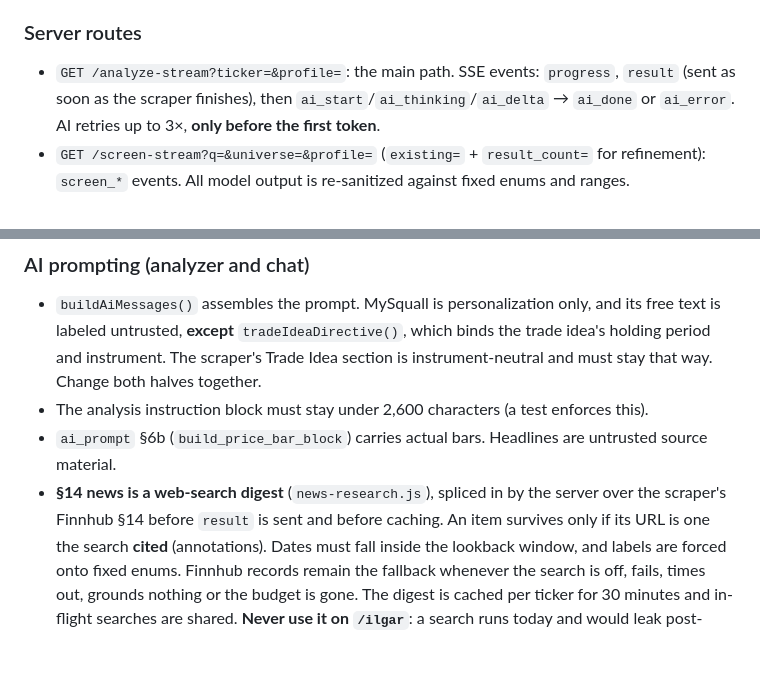
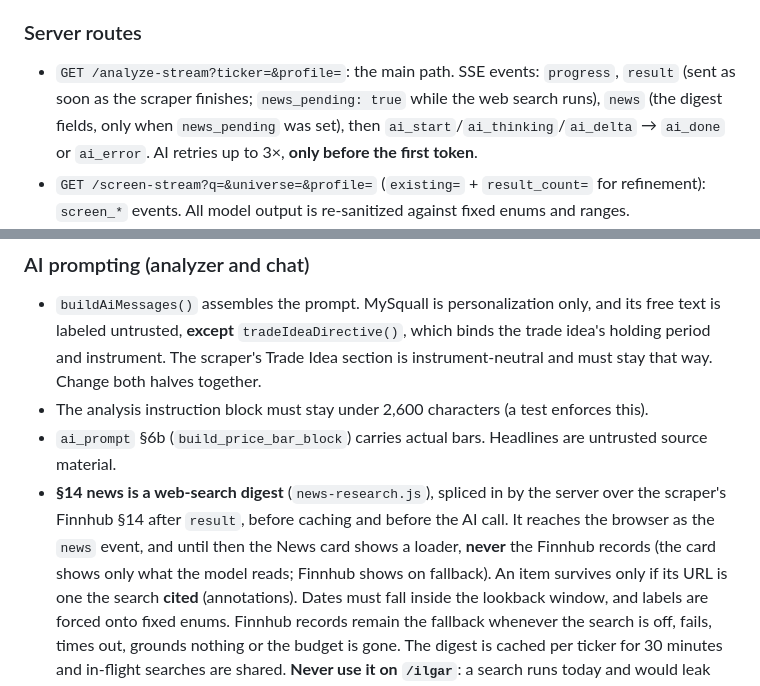
Before and after one commit to ilgardemir/STOCKPROJECT, a Markdown page: CLAUDE.md, 2 parts joined by grey strips. Drawn GitHub-style; blank space fills up the shorter version.

```diff
--- a/CLAUDE.md
+++ b/CLAUDE.md
@@ -109,8 +109,9 @@ checks for drift.
 ### Server routes
 
 - `GET /analyze-stream?ticker=&profile=`: the main path. SSE events: `progress`, `result`
-  (sent as soon as the scraper finishes), then `ai_start`/`ai_thinking`/`ai_delta` → `ai_done`
-  or `ai_error`. AI retries up to 3×, **only before the first token**.
+  (sent as soon as the scraper finishes; `news_pending: true` while the web search runs), `news`
+  (the digest fields, only when `news_pending` was set), then `ai_start`/`ai_thinking`/`ai_delta` →
+  `ai_done` or `ai_error`. AI retries up to 3×, **only before the first token**.
 - `GET /screen-stream?q=&universe=&profile=` (`existing=` + `result_count=` for refinement):
   `screen_*` events. All model output is re-sanitized against fixed enums and ranges.
 - `GET /backtest-stream?ticker=&as_of=`: `/ilgar`. Emits `backtest_outcomes` (with `audit`)
@@ -187,7 +188,9 @@ which hides it but does not protect it.
 - The analysis instruction block must stay under 2,600 characters (a test enforces this).
 - `ai_prompt` §6b (`build_price_bar_block`) carries actual bars. Headlines are untrusted source material.
 - **§14 news is a web-search digest** (`news-research.js`), spliced in by the server over the
-  scraper's Finnhub §14 before `result` is sent and before caching. An item survives only if its
+  scraper's Finnhub §14 after `result`, before caching and before the AI call. It reaches the
+  browser as the `news` event, and until then the News card shows a loader, **never** the Finnhub
+  records (the card shows only what the model reads; Finnhub shows on fallback). An item survives only if its
   URL is one the search **cited** (annotations). Dates must fall inside the lookback window, and
   labels are forced onto fixed enums. Finnhub records remain the fallback whenever the search is
   off, fails, times out, grounds nothing or the budget is gone. The digest is cached per ticker
```
Also changed, not shown: docs/engineering-notes.md (+2 -1 lines).
